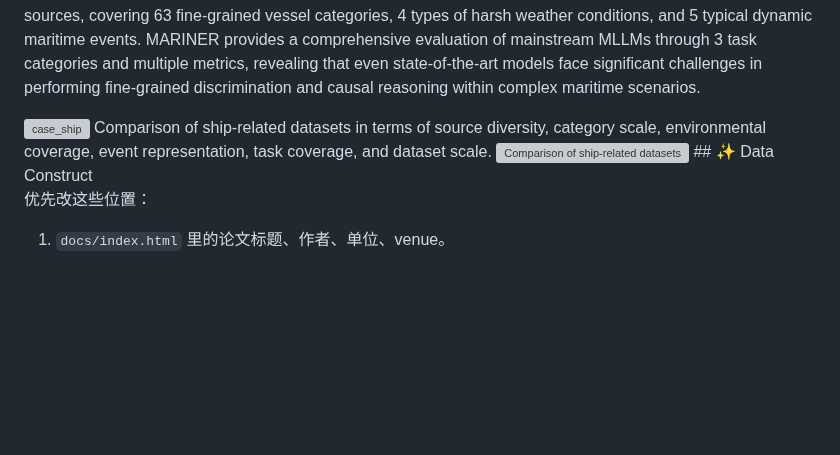
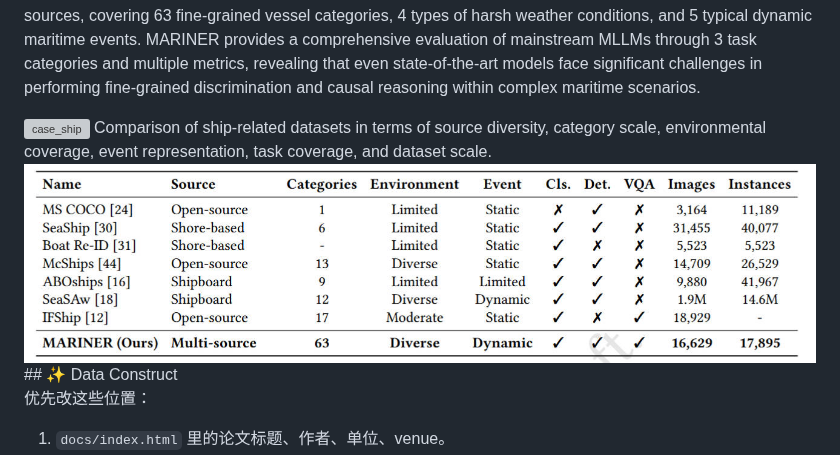
Before and after one commit to lxixim/MARINER, a Markdown page: README.md, the part around the change. Drawn GitHub-style; blank space fills up the shorter version; grey boxes are pictures that could not be loaded.

```diff
--- a/README.md
+++ b/README.md
@@ -15,7 +15,7 @@ MARINER evaluates Multimodal Large Language Models (MLLMs) across three progress
 
 <img src="imgs/case_ship.png" alt="case_ship" style="width:100%; max-width:800px; height:auto;">
 Comparison of ship-related datasets in terms of source diversity, category scale, environmental coverage, event representation, task coverage, and dataset scale.
-<img src="imgs/table1.png" alt="Comparison of ship-related datasets" style="width:100%; max-width:800px; height:auto;">
+<img src="imgs/table1.jpg" alt="Comparison of ship-related datasets" style="width:100%; max-width:800px; height:auto;">
 ## ✨ Data Construct
 
 优先改这些位置：
```
